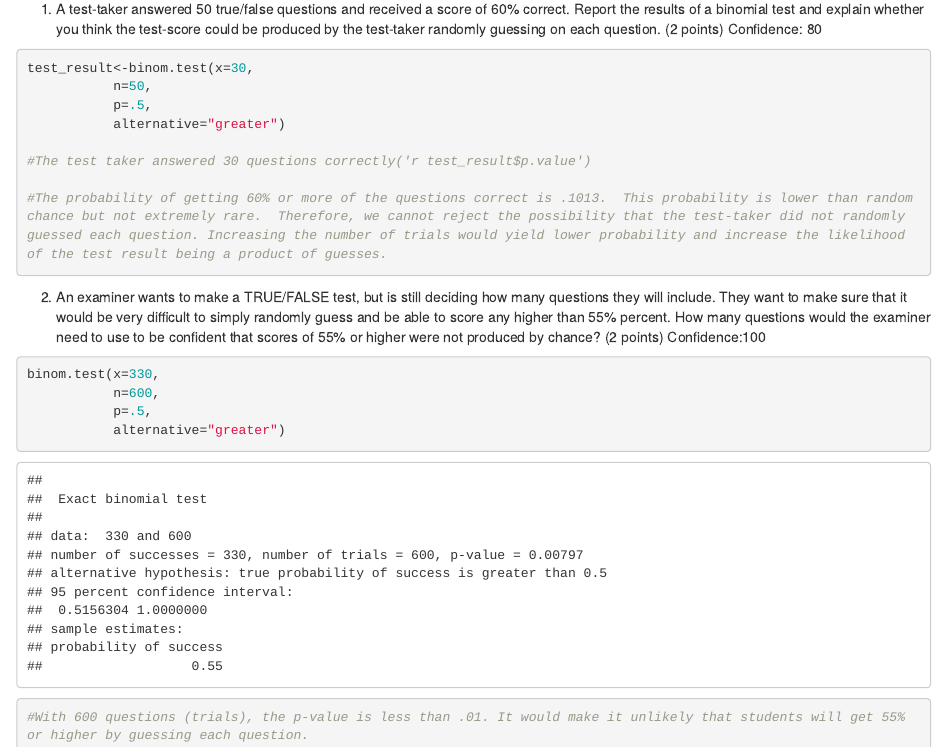
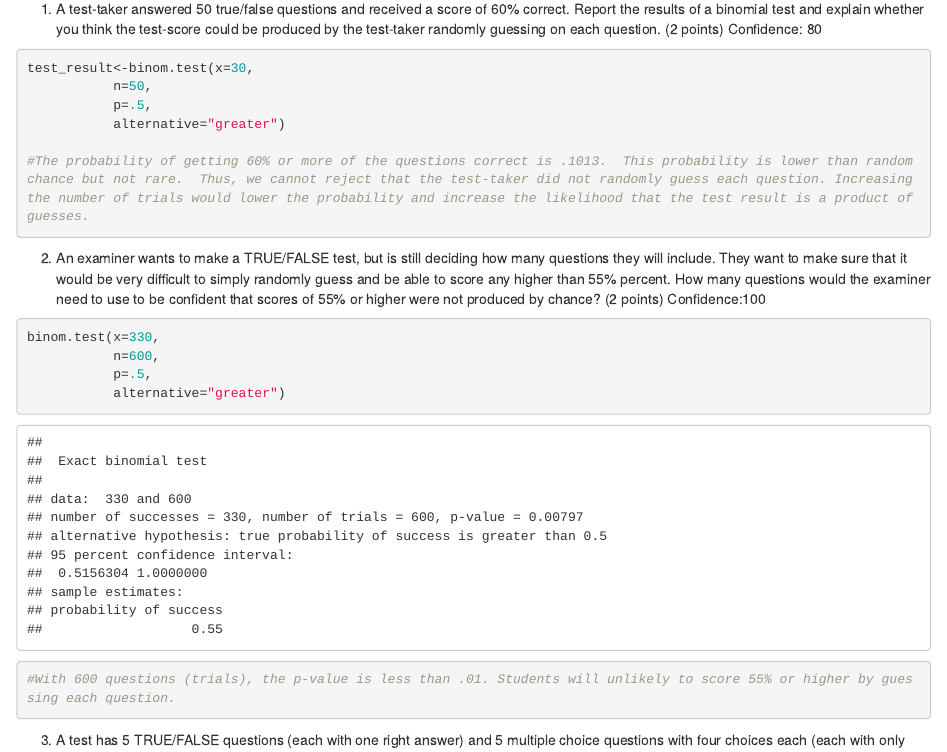
Before and after one commit to SoyeonLeeBCCUNY/StatsLab-1, an R Markdown document (Lab7.Rmd): the page in a window 1100 px wide, from 130 px down. Rendered offline with R 4.5, knitr and Pandoc, with nearby package versions; code that draws random numbers runs with fixed seeds of ours.

Commit message:
finished

````diff
--- a/Lab7.Rmd
+++ b/Lab7.Rmd
@@ -13,9 +13,7 @@ test_result<-binom.test(x=30,
            p=.5,
            alternative="greater")
 
-#The test taker answered 30 questions correctly('r test_result$p.value')
-
-#The probability of getting 60% or more of the questions correct is .1013.  This probability is lower than random chance but not extremely rare.  Therefore, we cannot reject the possibility that the test-taker did not randomly guessed each question. Increasing the number of trials would yield lower probability and increase the likelihood of the test result being a product of guesses.
+#The probability of getting 60% or more of the questions correct is .1013.  This probability is lower than random chance but not rare.  Thus, we cannot reject that the test-taker did not randomly guess each question. Increasing the number of trials would lower the probability and increase the likelihood that the test result is a product of guesses.
 ```
 
 2. An examiner wants to make a TRUE/FALSE test, but is still deciding how many questions they will include. They want to make sure that it would be very difficult to simply randomly guess and be able to score any higher than 55% percent. How many questions would the examiner need to use to be confident that scores of 55% or higher were not produced by chance? (2 points)
@@ -26,7 +24,7 @@ binom.test(x=330,
            p=.5,
            alternative="greater")
 
-#With 600 questions (trials), the p-value is less than .01. It would make it unlikely that students will get 55% or higher by guessing each question.
+#With 600 questions (trials), the p-value is less than .01. Students will unlikely to score 55% or higher by guessing each question.
 ```
 
 3. A test has 5 TRUE/FALSE questions (each with one right answer) and 5 multiple choice questions with four choices each (each with only one right answer).
````
Also changed, not shown: Lab7.Rmd (2 more changed lines).
